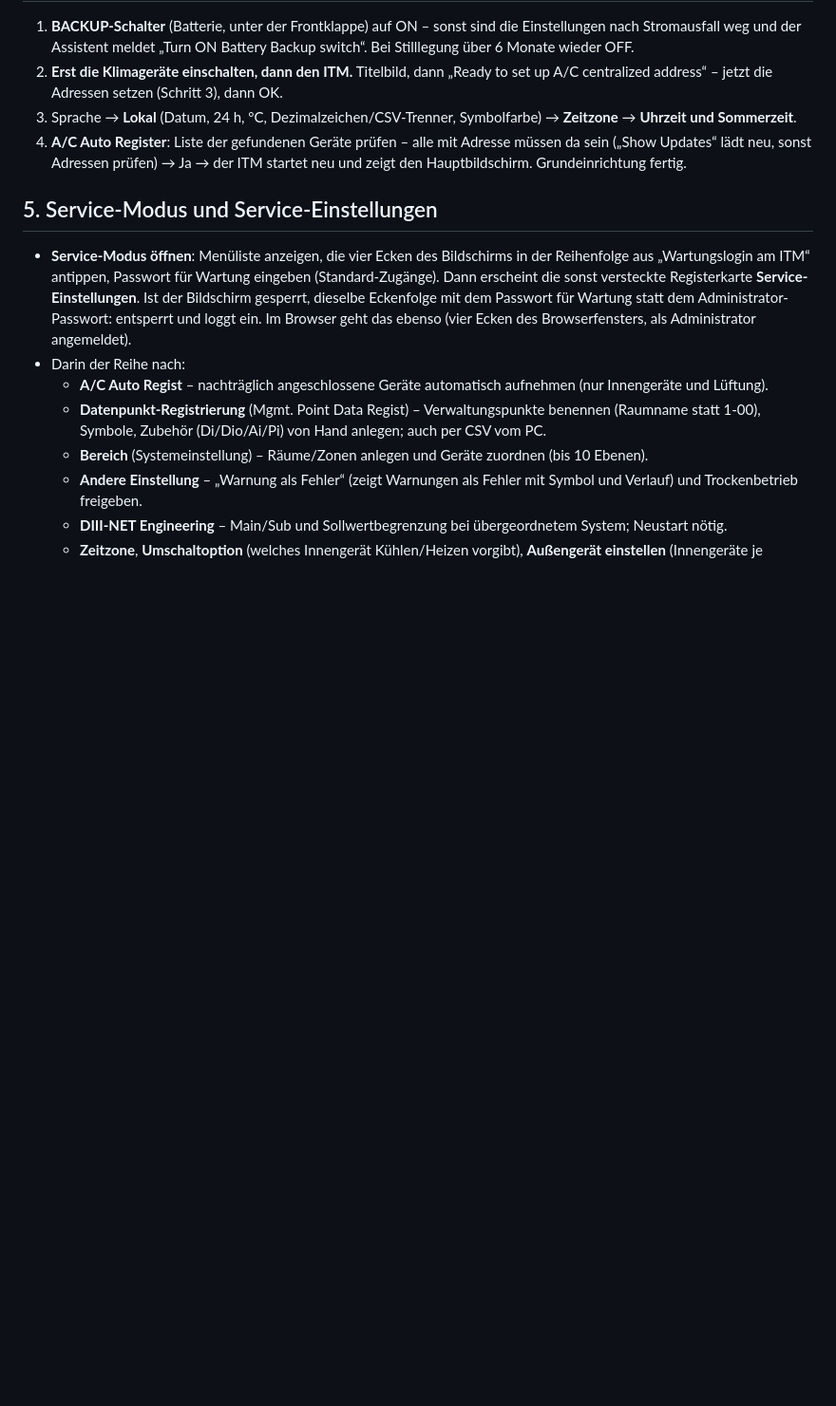
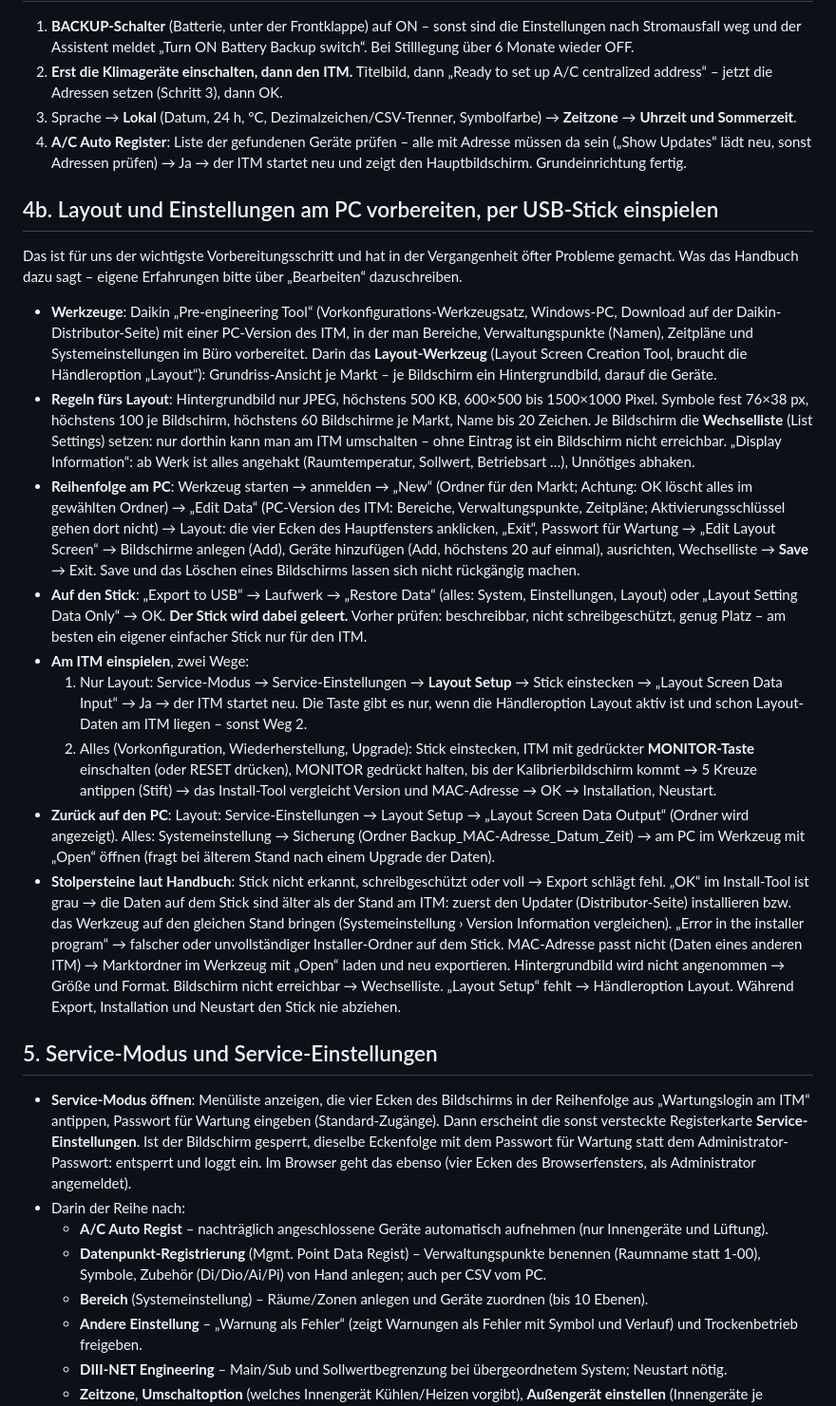
Before and after one commit to matthaeuskammerlander-dev/wartungsleitstand-lidl, a Markdown page: FERNZUGRIFF-ITM-EINRICHTUNG.md, the part around one of its changes. Shown at 95% size. Drawn GitHub-style; blank space fills up the shorter version.

Commit message:
ITM-Anleitung: Layout und Einstellungen am PC vorbereiten und per USB einspielen; RMS-Links laufen ab
Inhaber 15.10.2026: „wichtig beim Vorbereiten: ein Layout für den Markt hinterlegen und mit USB-Stick hinaufspielen –
das gab öfters Probleme“ und „der Daikin-Partner sagt, viele Links sind abgelaufen – das wollen wir selbst machen“.
Schritt 4b aus dem Layout-Handbuch EM11A024 und dem Inbetriebnahmehandbuch (Export to USB, Layout Setup, Install-Tool,
Stolpersteine); Schritt 9 um das Ablaufen der RMS-Links und das Erzeugen neuer Links ergänzt.

Co-Authored-By: Claude Fable 5.1 <noreply@anthropic.com>

```diff
--- a/FERNZUGRIFF-ITM-EINRICHTUNG.md
+++ b/FERNZUGRIFF-ITM-EINRICHTUNG.md
@@ -69,6 +69,45 @@ kurz warten, sonst nimmt die Fernbedienung die Einstellung nicht an):
 4. **A/C Auto Register**: Liste der gefundenen Geräte prüfen – alle mit Adresse müssen da sein („Show Updates“ lädt
    neu, sonst Adressen prüfen) → Ja → der ITM startet neu und zeigt den Hauptbildschirm. Grundeinrichtung fertig.
 
+## 4b. Layout und Einstellungen am PC vorbereiten, per USB-Stick einspielen
+
+Das ist für uns der wichtigste Vorbereitungsschritt und hat in der Vergangenheit öfter Probleme gemacht. Was das
+Handbuch dazu sagt – eigene Erfahrungen bitte über „Bearbeiten“ dazuschreiben.
+
+- **Werkzeuge**: Daikin „Pre-engineering Tool“ (Vorkonfigurations-Werkzeugsatz, Windows-PC, Download auf der
+  Daikin-Distributor-Seite) mit einer PC-Version des ITM, in der man Bereiche, Verwaltungspunkte (Namen), Zeitpläne und
+  Systemeinstellungen im Büro vorbereitet. Darin das **Layout-Werkzeug** (Layout Screen Creation Tool, braucht die
+  Händleroption „Layout“): Grundriss-Ansicht je Markt – je Bildschirm ein Hintergrundbild, darauf die Geräte.
+- **Regeln fürs Layout**: Hintergrundbild nur JPEG, höchstens 500 KB, 600×500 bis 1500×1000 Pixel. Symbole fest
+  76×38 px, höchstens 100 je Bildschirm, höchstens 60 Bildschirme je Markt, Name bis 20 Zeichen. Je Bildschirm die
+  **Wechselliste** (List Settings) setzen: nur dorthin kann man am ITM umschalten – ohne Eintrag ist ein Bildschirm nicht
+  erreichbar. „Display Information“: ab Werk ist alles angehakt (Raumtemperatur, Sollwert, Betriebsart …), Unnötiges abhaken.
+- **Reihenfolge am PC**: Werkzeug starten → anmelden → „New“ (Ordner für den Markt; Achtung: OK löscht alles im
+  gewählten Ordner) → „Edit Data“ (PC-Version des ITM: Bereiche, Verwaltungspunkte, Zeitpläne; Aktivierungsschlüssel
+  gehen dort nicht) → Layout: die vier Ecken des Hauptfensters anklicken, „Exit“, Passwort für Wartung → „Edit Layout
+  Screen“ → Bildschirme anlegen (Add), Geräte hinzufügen (Add, höchstens 20 auf einmal), ausrichten, Wechselliste →
+  **Save** → Exit. Save und das Löschen eines Bildschirms lassen sich nicht rückgängig machen.
+- **Auf den Stick**: „Export to USB“ → Laufwerk → „Restore Data“ (alles: System, Einstellungen, Layout) oder „Layout
+  Setting Data Only“ → OK. **Der Stick wird dabei geleert.** Vorher prüfen: beschreibbar, nicht schreibgeschützt, genug
+  Platz – am besten ein eigener einfacher Stick nur für den ITM.
+- **Am ITM einspielen**, zwei Wege:
+  1. Nur Layout: Service-Modus → Service-Einstellungen → **Layout Setup** → Stick einstecken → „Layout Screen Data
+     Input“ → Ja → der ITM startet neu. Die Taste gibt es nur, wenn die Händleroption Layout aktiv ist und schon
+     Layout-Daten am ITM liegen – sonst Weg 2.
+  2. Alles (Vorkonfiguration, Wiederherstellung, Upgrade): Stick einstecken, ITM mit gedrückter **MONITOR-Taste**
+     einschalten (oder RESET drücken), MONITOR gedrückt halten, bis der Kalibrierbildschirm kommt → 5 Kreuze antippen
+     (Stift) → das Install-Tool vergleicht Version und MAC-Adresse → OK → Installation, Neustart.
+- **Zurück auf den PC**: Layout: Service-Einstellungen → Layout Setup → „Layout Screen Data Output“ (Ordner wird
+  angezeigt). Alles: Systemeinstellung → Sicherung (Ordner Backup_MAC-Adresse_Datum_Zeit) → am PC im Werkzeug mit
+  „Open“ öffnen (fragt bei älterem Stand nach einem Upgrade der Daten).
+- **Stolpersteine laut Handbuch**: Stick nicht erkannt, schreibgeschützt oder voll → Export schlägt fehl. „OK“ im
+  Install-Tool ist grau → die Daten auf dem Stick sind älter als der Stand am ITM: zuerst den Updater (Distributor-Seite)
+  installieren bzw. das Werkzeug auf den gleichen Stand bringen (Systemeinstellung › Version Information vergleichen).
+  „Error in the installer program“ → falscher oder unvollständiger Installer-Ordner auf dem Stick. MAC-Adresse passt
+  nicht (Daten eines anderen ITM) → Marktordner im Werkzeug mit „Open“ laden und neu exportieren. Hintergrundbild wird
+  nicht angenommen → Größe und Format. Bildschirm nicht erreichbar → Wechselliste. „Layout Setup“ fehlt → Händleroption
+  Layout. Während Export, Installation und Neustart den Stick nie abziehen.
+
 ## 5. Service-Modus und Service-Einstellungen
 
 - **Service-Modus öffnen**: Menüliste anzeigen, die vier Ecken des Bildschirms in der Reihenfolge aus „Wartungslogin
```
Also changed, not shown: other parts of FERNZUGRIFF-ITM-EINRICHTUNG.md (+10 -2 lines).
